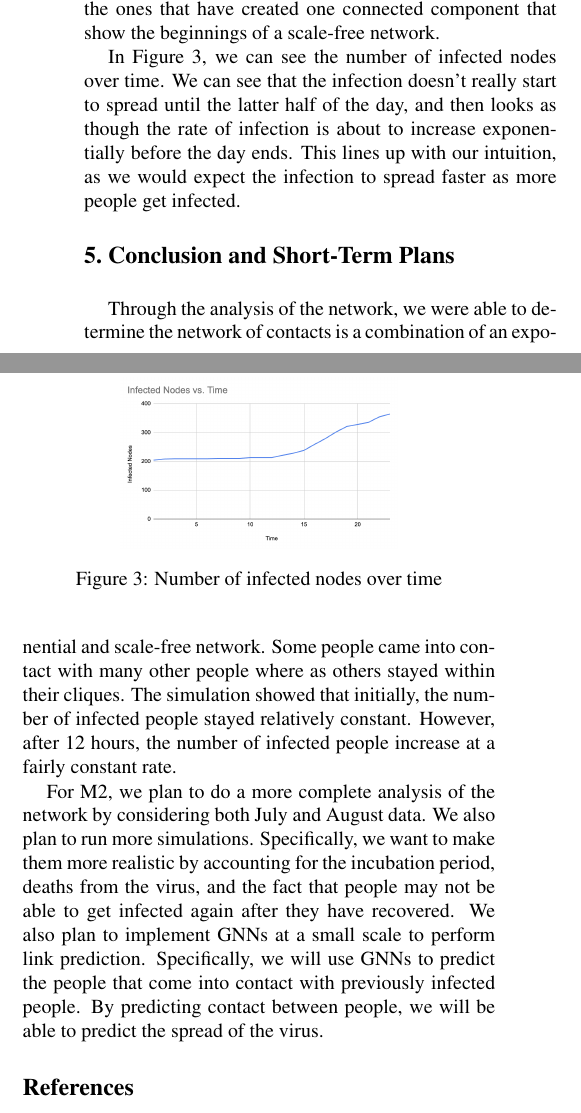
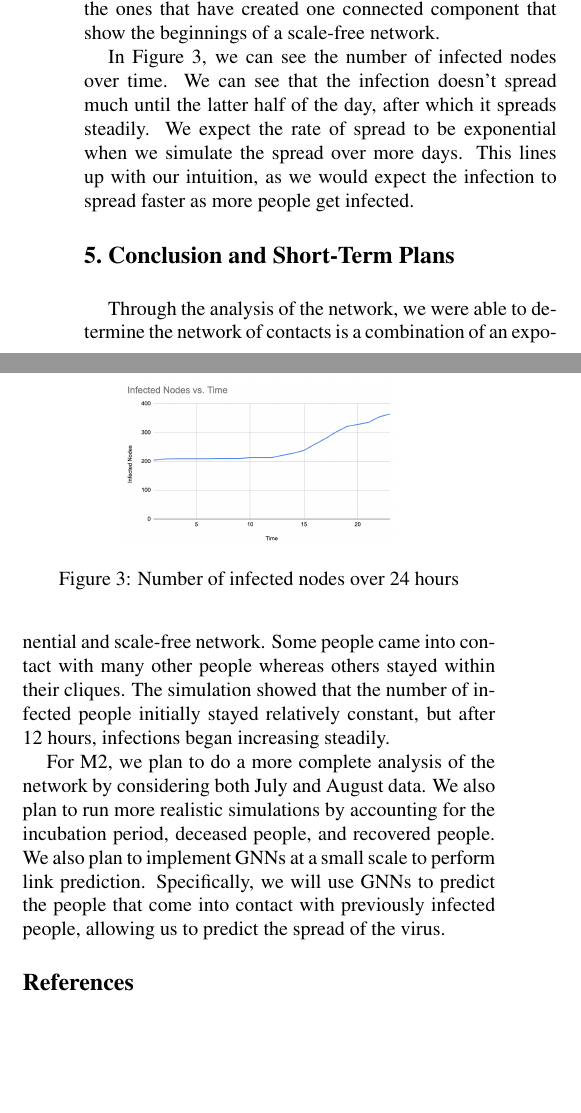
Before and after one commit to afnanmmir/Infection-Tracing, a LaTeX paper (docs/M1/latex8.tex): two parts of the columns of page 2 of 3 before the commit and two parts of the columns of page 2 of 2 after it, joined at a grey line, cut so that both start at the same text, the shorter picture padded with empty space. Compiled offline with pdfLaTeX.

Commit message:
reduce to 2 pages

```diff
--- a/docs/M1/latex8.tex
+++ b/docs/M1/latex8.tex
@@ -12,7 +12,6 @@
 \usepackage{times}
 \usepackage{graphicx}
 \usepackage{subcaption}
-\usepackage[ruled, linesnumbered]{algorithm2e}
 
 
 %\documentstyle[times,art10,twocolumn,latex8]{article}
@@ -144,20 +143,21 @@ In addition, we can see the resulting infected graph from our simulation in Figu
 \end{figure}
 In this network, it is important to note that all of the visible nodes are infected, and the edges represent how the infection has been spread. We can see that not a lot of infected nodes have spread the disease, but the ones that have created one connected component that show the beginnings of a scale-free network.
 
-In Figure \ref{fig:my_label3}, we can see the number of infected nodes over time. We can see that the infection doesn't really start to spread until the latter half of the day, and then looks as though the rate of infection is about to increase exponentially before the day ends. This lines up with our intuition, as we would expect the infection to spread faster as more people get infected.
+In Figure \ref{fig:my_label3}, we can see the number of infected nodes over time. We can see that the infection doesn't spread much until the latter half of the day, after which it spreads steadily. We expect the rate of spread to be exponential when we simulate the spread over more days. This lines up with our intuition, as we would expect the infection to spread faster as more people get infected.
 \begin{figure}
     \centering
     \includegraphics[width=0.28\textwidth]{imgs/infected_over_time.png}
-    \caption{Number of infected nodes over time}
+    \caption{Number of infected nodes over 24 hours}
     \label{fig:my_label3}
 \end{figure}
 
 
 \Section{Conclusion and Short-Term Plans}
-Through the analysis of the network, we were able to determine the network of contacts is a combination of an exponential and scale-free network. Some people came into contact with many other people where as others stayed within their cliques. The simulation showed that initially, the number of infected people stayed relatively constant. However, after 12 hours, the number of infected people increase at a fairly constant rate.
+Through the analysis of the network, we were able to determine the network of contacts is a combination of an exponential and scale-free network. Some people came into contact with many other people whereas others stayed within their cliques. The simulation showed that the number of infected people initially stayed relatively constant, but after 12 hours, infections began increasing steadily.
 
+For M2, we plan to do a more complete analysis of the network by considering both July and August data. We also plan to run more realistic simulations by accounting for the incubation period, deceased people, and recovered people. We also plan to implement GNNs at a small scale to perform link prediction. Specifically, we will use GNNs to predict the people that come into contact with previously infected people, allowing us to predict the spread of the virus.
 
-For M2, we plan to do a more complete analysis of the network by considering both July and August data. We also plan to run more simulations. Specifically, we want to make them more realistic by accounting for the incubation period, deaths from the virus, and the fact that people may not be able to get infected again after they have recovered. We also plan to implement GNNs at a small scale to perform link prediction. Specifically, we will use GNNs to predict the people that come into contact with previously infected people. By predicting contact between people, we will be able to predict the spread of the virus.
+% For M2, we plan to do a more complete analysis of the network by considering both July and August data. We also plan to run more realistic simulations by accounting for the incubation period, deceased people, and recovered people. We also plan to implement GNNs at a small scale to perform link prediction. Specifically, we will use GNNs to predict the people that come into contact with previously infected people. By predicting contact between people, we will be able to predict the spread of the virus.
 
 %-------------------------------------------------------------------------
 % \Section{Objectives and Deliverables}
```
Also changed, not shown: docs/M1/latex8.pdf (added), docs/M1/latex8.tex (2 more changed lines).
